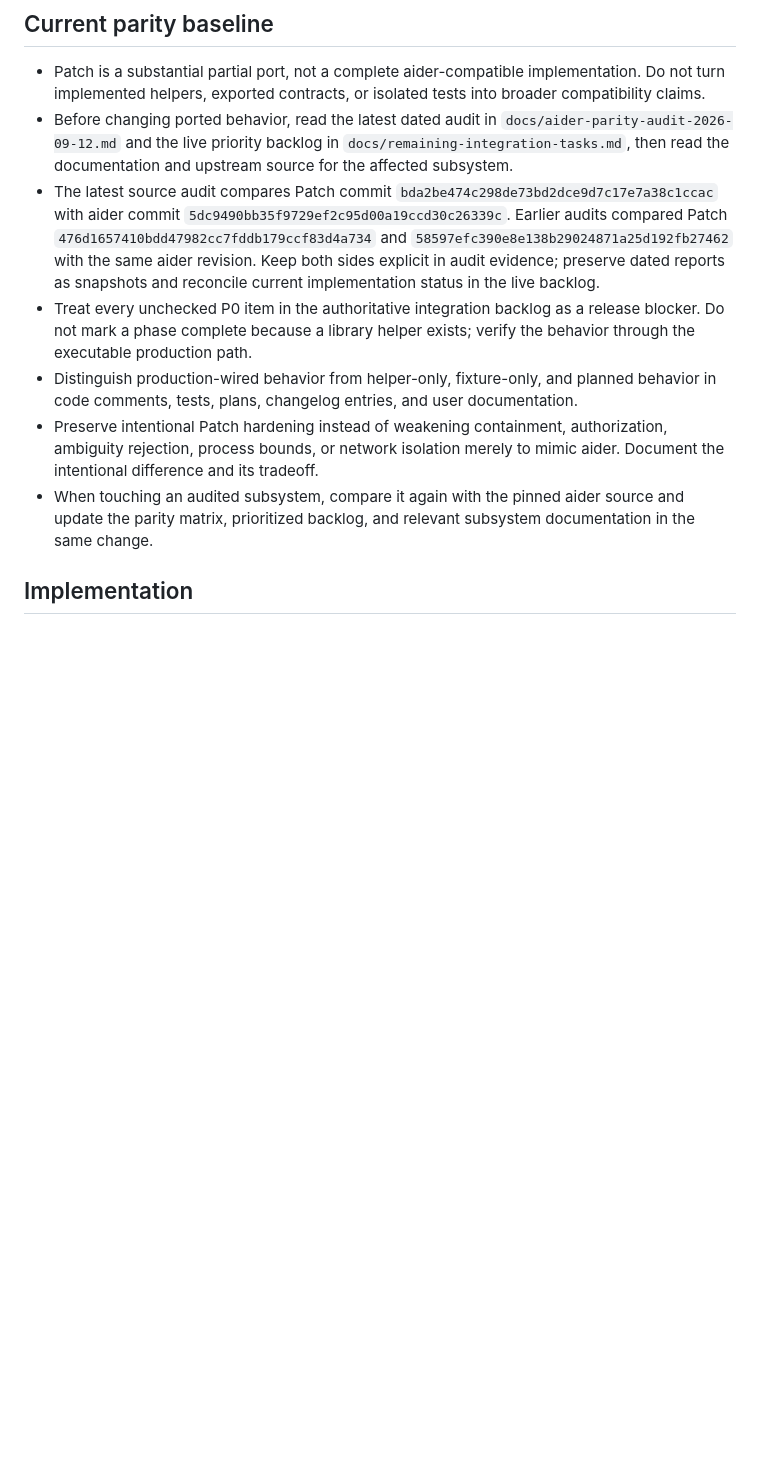
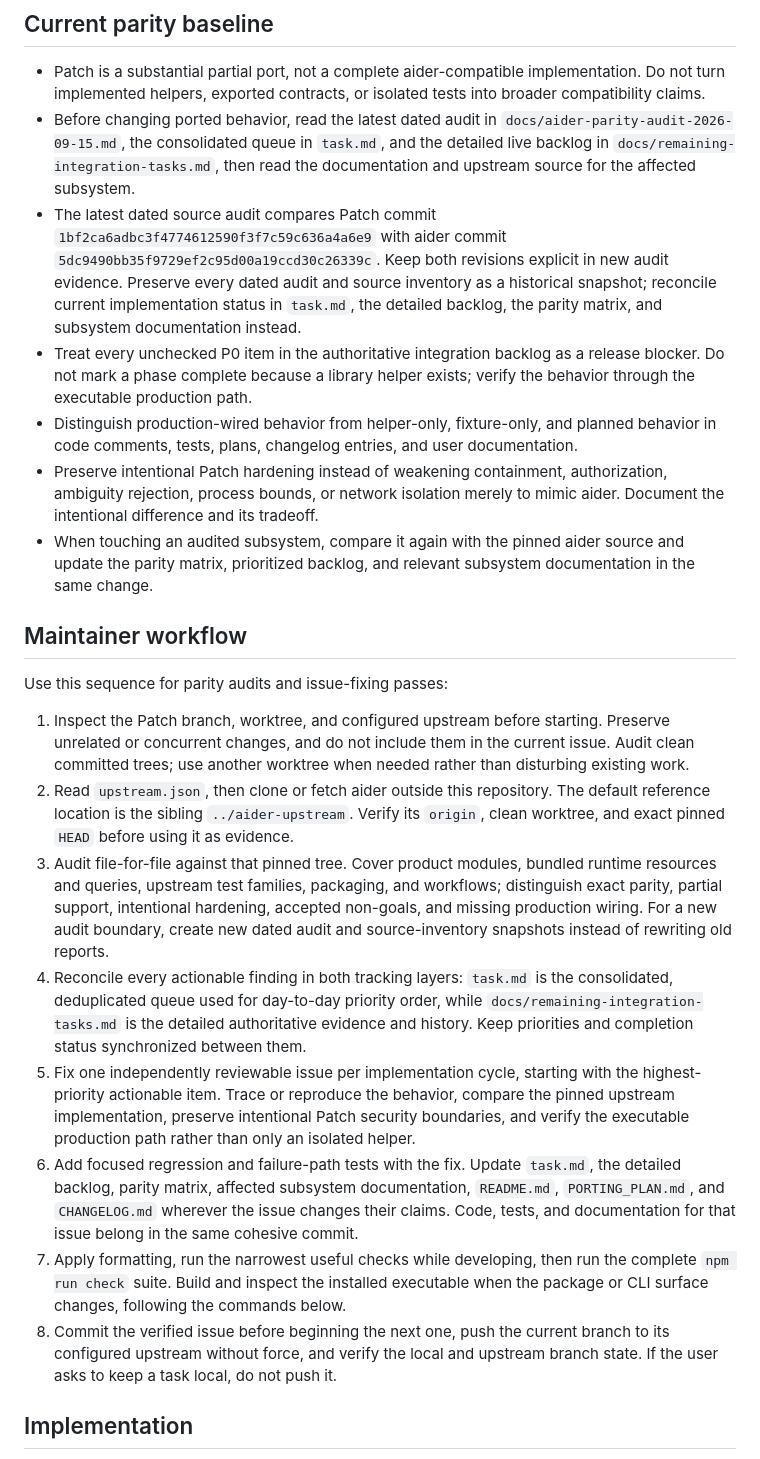
Before and after one commit to PierrunoYT/patch, a Markdown page: AGENTS.md, the part around the change. Rendered like a GitHub page; blank space fills up the shorter version.

Commit message:
docs: record maintainer parity workflow
Amp-Thread-ID: https://ampcode.com/threads/T-01a0a403-ded9-75bb-8147-4cf5781fd0e8
Co-authored-by: Pierre Bruno <pierrebruno@hotmail.ch>

```diff
--- a/AGENTS.md
+++ b/AGENTS.md
@@ -17,16 +17,15 @@
   implementation. Do not turn implemented helpers, exported contracts, or
   isolated tests into broader compatibility claims.
 - Before changing ported behavior, read the latest dated audit in
-  `docs/aider-parity-audit-2026-09-12.md` and the live priority backlog in
-  `docs/remaining-integration-tasks.md`, then read the documentation and upstream
-  source for the affected subsystem.
-- The latest source audit compares Patch commit
-  `bda2be474c298de73bd2dce9d7c17e7a38c1ccac` with aider commit
-  `5dc9490bb35f9729ef2c95d00a19ccd30c26339c`. Earlier audits compared Patch
-  `476d1657410bdd47982cc7fddb179ccf83d4a734` and
-  `58597efc390e8e138b29024871a25d192fb27462` with the same aider revision. Keep
-  both sides explicit in audit evidence; preserve dated reports as snapshots and
-  reconcile current implementation status in the live backlog.
+  `docs/aider-parity-audit-2026-09-15.md`, the consolidated queue in `task.md`,
+  and the detailed live backlog in `docs/remaining-integration-tasks.md`, then
+  read the documentation and upstream source for the affected subsystem.
+- The latest dated source audit compares Patch commit
+  `1bf2ca6adbc3f4774612590f3f7c59c636a4a6e9` with aider commit
+  `5dc9490bb35f9729ef2c95d00a19ccd30c26339c`. Keep both revisions explicit in
+  new audit evidence. Preserve every dated audit and source inventory as a
+  historical snapshot; reconcile current implementation status in `task.md`,
+  the detailed backlog, the parity matrix, and subsystem documentation instead.
 - Treat every unchecked P0 item in the authoritative integration backlog as a
   release blocker. Do not mark a phase complete because a library helper exists;
   verify the behavior through the executable production path.
@@ -39,6 +38,44 @@
 - When touching an audited subsystem, compare it again with the pinned aider
   source and update the parity matrix, prioritized backlog, and relevant
   subsystem documentation in the same change.
+
+## Maintainer workflow
+
+Use this sequence for parity audits and issue-fixing passes:
+
+1. Inspect the Patch branch, worktree, and configured upstream before starting.
+   Preserve unrelated or concurrent changes, and do not include them in the
+   current issue. Audit clean committed trees; use another worktree when needed
+   rather than disturbing existing work.
+2. Read `upstream.json`, then clone or fetch aider outside this repository. The
+   default reference location is the sibling `../aider-upstream`. Verify its
+   `origin`, clean worktree, and exact pinned `HEAD` before using it as evidence.
+3. Audit file-for-file against that pinned tree. Cover product modules, bundled
+   runtime resources and queries, upstream test families, packaging, and
+   workflows; distinguish exact parity, partial support, intentional hardening,
+   accepted non-goals, and missing production wiring. For a new audit boundary,
+   create new dated audit and source-inventory snapshots instead of rewriting
+   old reports.
+4. Reconcile every actionable finding in both tracking layers: `task.md` is the
+   consolidated, deduplicated queue used for day-to-day priority order, while
+   `docs/remaining-integration-tasks.md` is the detailed authoritative evidence
+   and history. Keep priorities and completion status synchronized between them.
+5. Fix one independently reviewable issue per implementation cycle, starting
+   with the highest-priority actionable item. Trace or reproduce the behavior,
+   compare the pinned upstream implementation, preserve intentional Patch
+   security boundaries, and verify the executable production path rather than
+   only an isolated helper.
+6. Add focused regression and failure-path tests with the fix. Update `task.md`,
+   the detailed backlog, parity matrix, affected subsystem documentation,
+   `README.md`, `PORTING_PLAN.md`, and `CHANGELOG.md` wherever the issue changes
+   their claims. Code, tests, and documentation for that issue belong in the
+   same cohesive commit.
+7. Apply formatting, run the narrowest useful checks while developing, then run
+   the complete `npm run check` suite. Build and inspect the installed executable
+   when the package or CLI surface changes, following the commands below.
+8. Commit the verified issue before beginning the next one, push the current
+   branch to its configured upstream without force, and verify the local and
+   upstream branch state. If the user asks to keep a task local, do not push it.
 
 ## Implementation
 
```
Also changed, not shown: CHANGELOG.md (+7 -0 lines).
